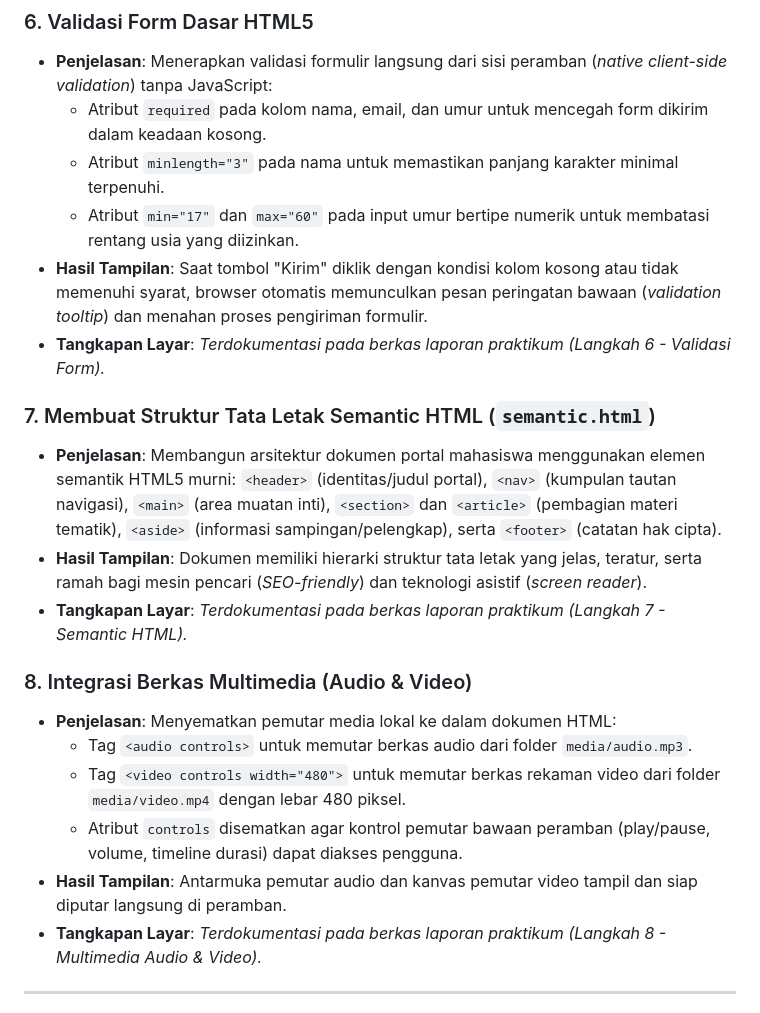
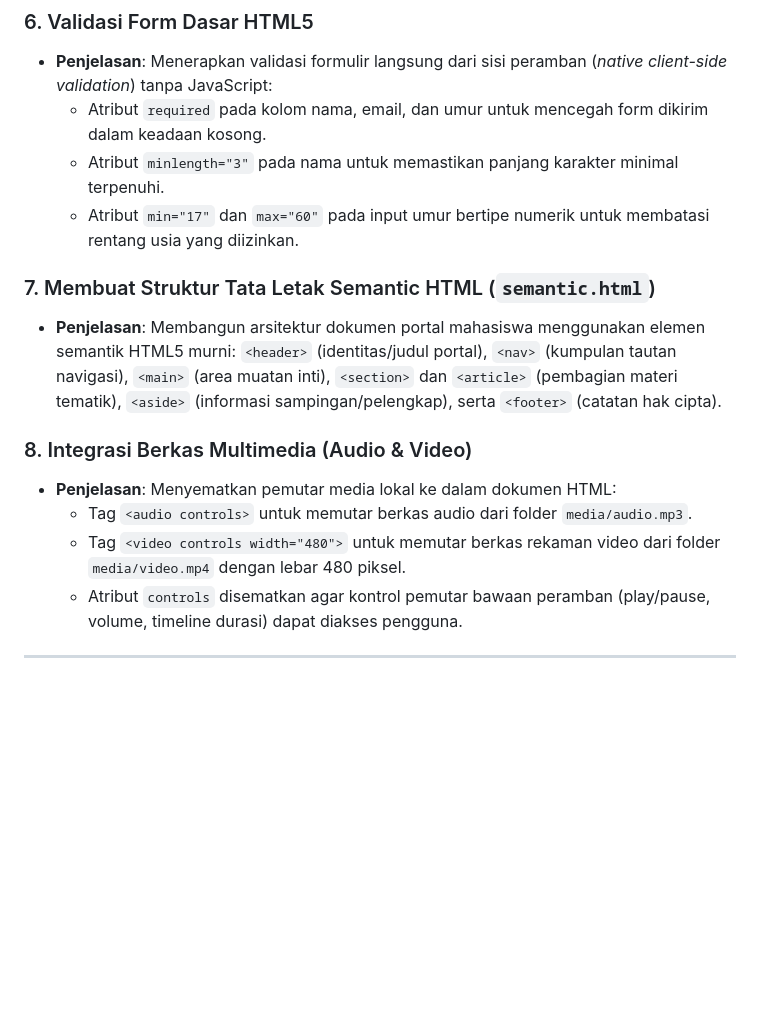
Before and after one commit to Aidiajaa/Lab2Web, a Markdown page: README.md, the part around one of its changes. GitHub-like rendering; blank space fills up the shorter version.

```diff
--- a/README.md
+++ b/README.md
@@ -60,21 +55,19 @@ Lab2Web/
   * Atribut `required` pada kolom nama, email, dan umur untuk mencegah form dikirim dalam keadaan kosong.
   * Atribut `minlength="3"` pada nama untuk memastikan panjang karakter minimal terpenuhi.
   * Atribut `min="17"` dan `max="60"` pada input umur bertipe numerik untuk membatasi rentang usia yang diizinkan.
-* **Hasil Tampilan**: Saat tombol "Kirim" diklik dengan kondisi kolom kosong atau tidak memenuhi syarat, browser otomatis memunculkan pesan peringatan bawaan (*validation tooltip*) dan menahan proses pengiriman formulir.
-* **Tangkapan Layar**: *Terdokumentasi pada berkas laporan praktikum (Langkah 6 - Validasi Form).*
+
 
 ### 7. Membuat Struktur Tata Letak Semantic HTML (`semantic.html`)
 * **Penjelasan**: Membangun arsitektur dokumen portal mahasiswa menggunakan elemen semantik HTML5 murni: `<header>` (identitas/judul portal), `<nav>` (kumpulan tautan navigasi), `<main>` (area muatan inti), `<section>` dan `<article>` (pembagian materi tematik), `<aside>` (informasi sampingan/pelengkap), serta `<footer>` (catatan hak cipta).
-* **Hasil Tampilan**: Dokumen memiliki hierarki struktur tata letak yang jelas, teratur, serta ramah bagi mesin pencari (*SEO-friendly*) dan teknologi asistif (*screen reader*).
-* **Tangkapan Layar**: *Terdokumentasi pada berkas laporan praktikum (Langkah 7 - Semantic HTML).*
+
 
 ### 8. Integrasi Berkas Multimedia (Audio & Video)
 * **Penjelasan**: Menyematkan pemutar media lokal ke dalam dokumen HTML:
   * Tag `<audio controls>` untuk memutar berkas audio dari folder `media/audio.mp3`.
   * Tag `<video controls width="480">` untuk memutar berkas rekaman video dari folder `media/video.mp4` dengan lebar 480 piksel.
   * Atribut `controls` disematkan agar kontrol pemutar bawaan peramban (play/pause, volume, timeline durasi) dapat diakses pengguna.
-* **Hasil Tampilan**: Antarmuka pemutar audio dan kanvas pemutar video tampil dan siap diputar langsung di peramban.
-* **Tangkapan Layar**: *Terdokumentasi pada berkas laporan praktikum (Langkah 8 - Multimedia Audio & Video).*
+
+
 
 ---
 
```
Also changed, not shown: other parts of README.md (+5 -12 lines).
